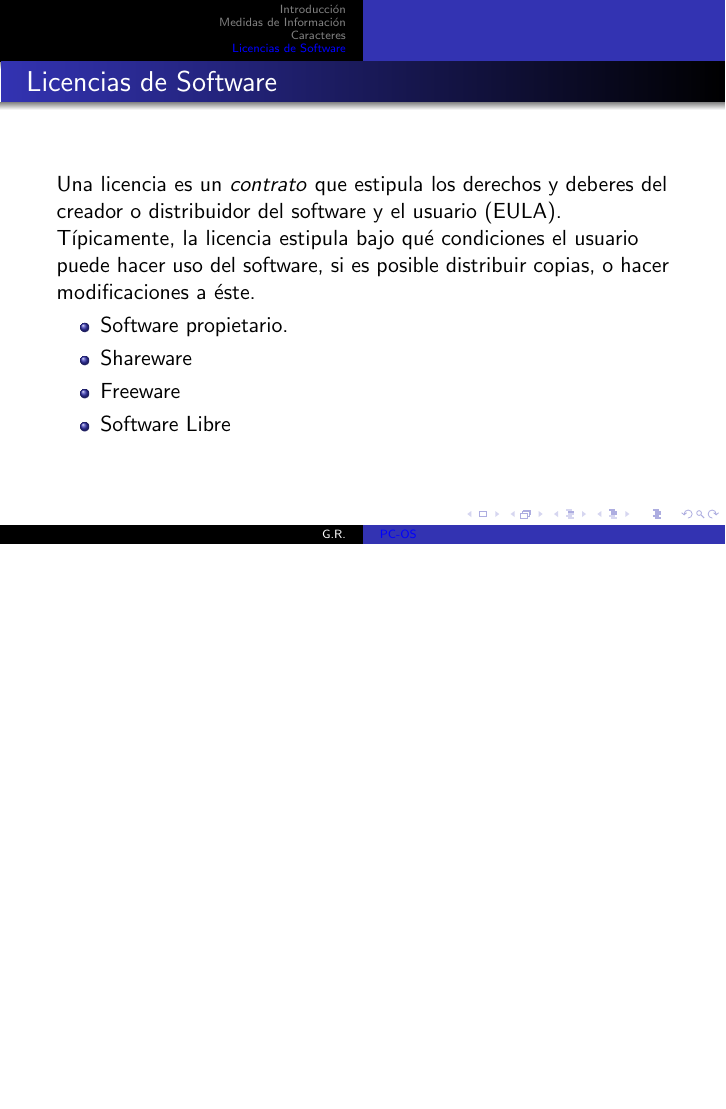
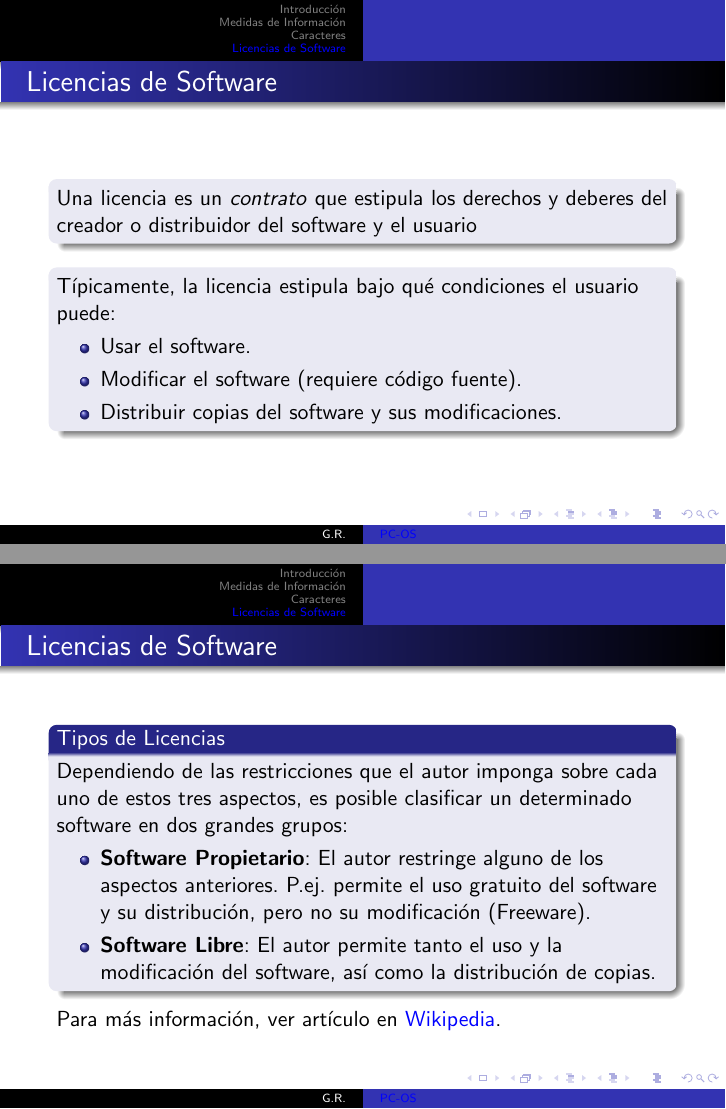
Before and after one commit to gfrubi/CC, LaTeX slides (PC-OS/clase-PC-SO.tex): page 17 of 17 before the commit and pages 17 and 18 of 18 after it, the two joined at a grey line, the shorter picture padded with empty space. The pictures show the PDF file PC-OS/clase-PC-SO.pdf that the author committed with the source.

Commit message:
modificada seccion licencias

```diff
--- a/PC-OS/clase-PC-SO.tex
+++ b/PC-OS/clase-PC-SO.tex
@@ -219,13 +219,28 @@ Ver \url{https://es.wikipedia.org/wiki/Kibibyte} para m'as informaci'on.
 
 \section{Licencias de Software}
 \begin{frame}[fragile]\frametitle{Licencias de Software}
-Una licencia es un \textit{contrato} que estipula los derechos y deberes del creador o distribuidor del software y el usuario (EULA). T'ipicamente, la licencia estipula bajo qu' e condiciones el usuario puede hacer uso del software, si es posible distribuir copias, o hacer modificaciones a 'este.
+\begin{block}{}
+Una licencia es un \textit{contrato} que estipula los derechos y deberes del creador o distribuidor del software y el usuario
+\end{block}
+\begin{block}{}
+T'ipicamente, la licencia estipula bajo qu'e condiciones el usuario puede:
 \begin{itemize}
-\item Software propietario.
-\item Shareware
-\item Freeware
-\item Software Libre
+\item Usar el software.
+\item Modificar el software (requiere c'odigo fuente).
+\item Distribuir copias del software y sus modificaciones.
 \end{itemize}
+\end{block}
 \end{frame}
 
+\begin{frame}
+\frametitle{Licencias de Software}
+\begin{block}{Tipos de Licencias}
+Dependiendo de las restricciones que el autor imponga sobre cada uno de estos tres aspectos, es posible clasificar un determinado software en dos grandes grupos:
+\begin{itemize}
+\item \textbf{Software Propietario}: El autor restringe alguno de los aspectos anteriores. P.ej. permite el uso gratuito del software y su distribuci'on, pero no su modificaci'on (Freeware).
+\item \textbf{Software Libre}: El autor permite tanto el uso y la modificaci'on del software, as'i como la distribuci'on de copias.
+\end{itemize}
+\end{block}
+Para m'as informaci'on, ver art'iculo en \href{https://es.wikipedia.org/wiki/Licencia_de_software}{Wikipedia}.
+\end{frame}
 \end{document}
```
Also changed, not shown: PC-OS/clase-PC-SO.pdf.
